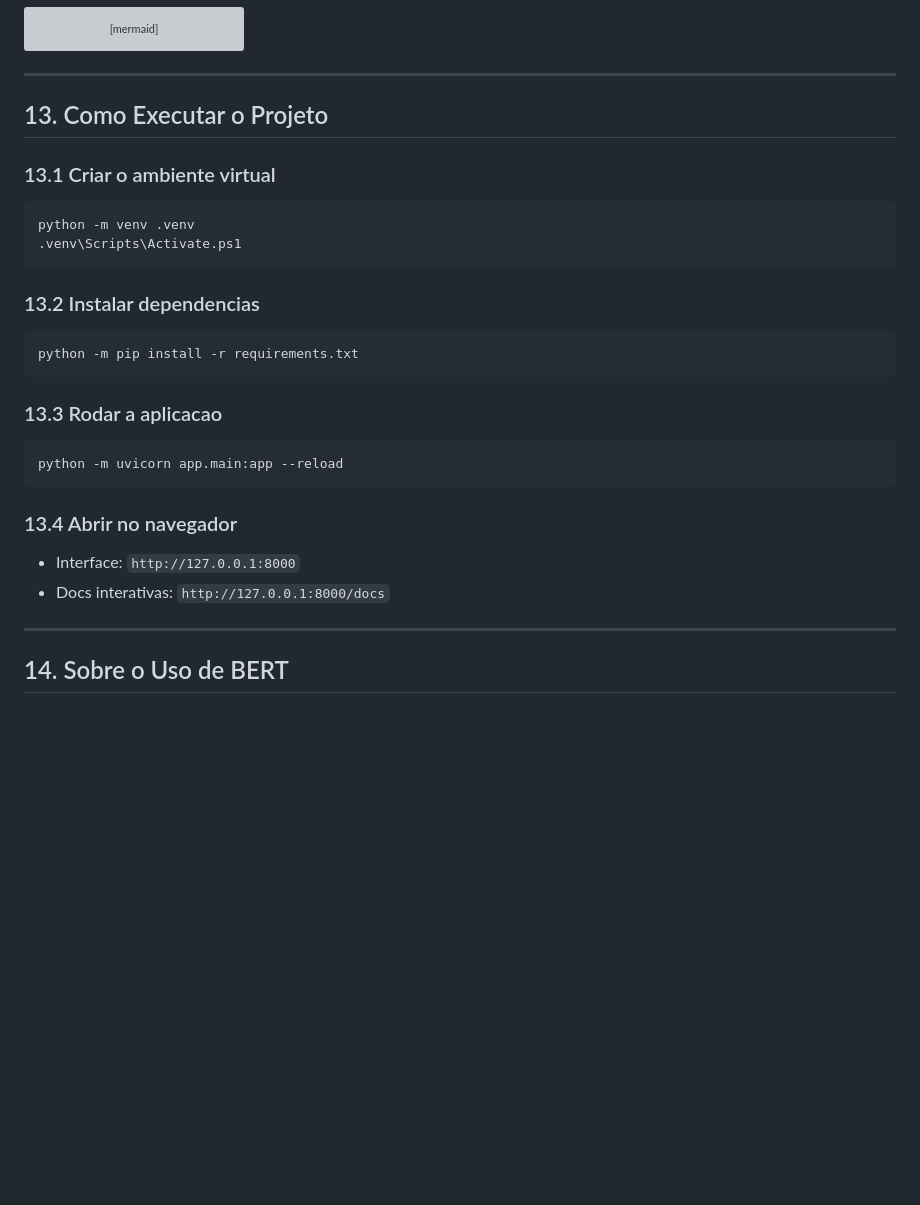
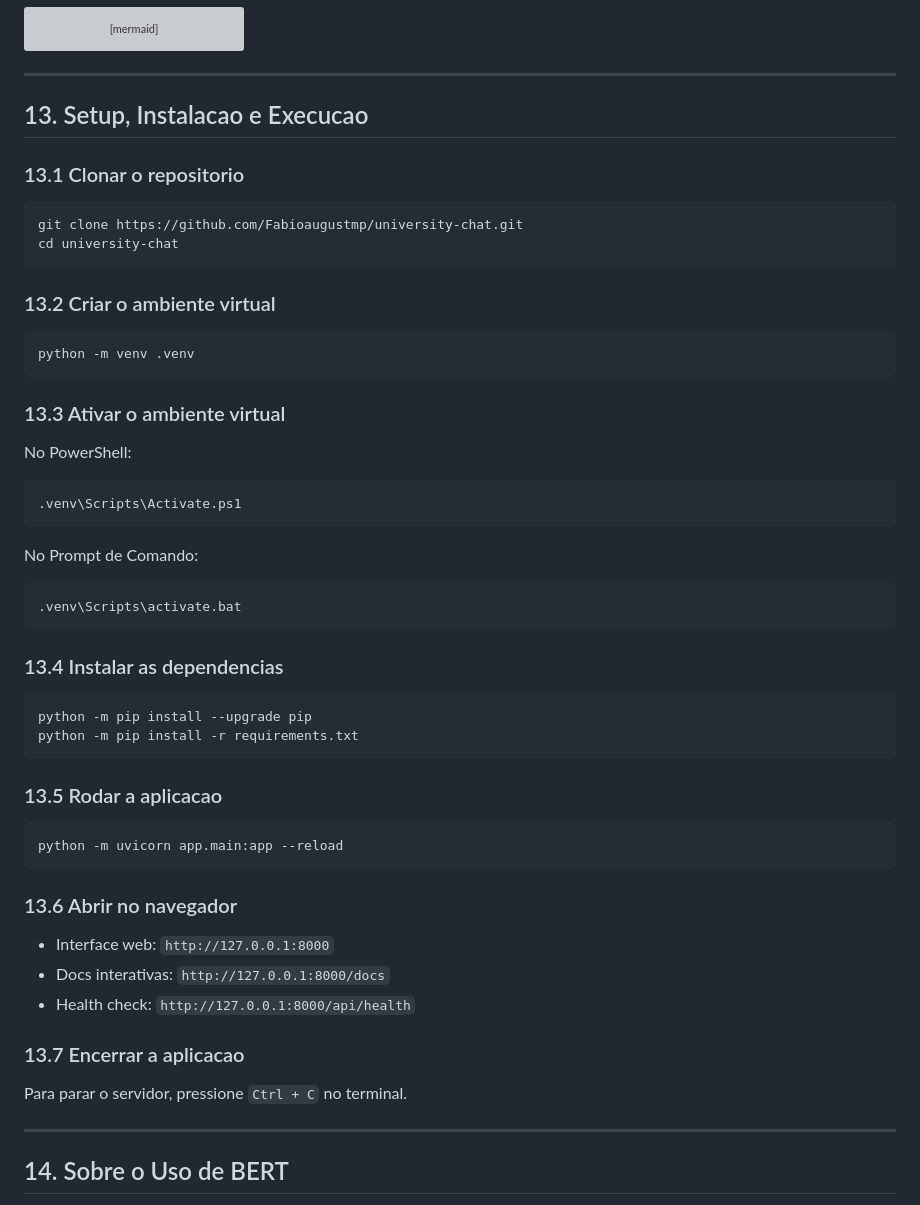
Before and after one commit to Fabioaugustmp/university-chat, a Markdown page: README.md, the part around one of its changes. Drawn GitHub-style; blank space fills up the shorter version; grey boxes are pictures that could not be loaded.

````diff
--- a/README.md
+++ b/README.md
@@ -466,31 +520,57 @@ flowchart LR
 
 ---
 
-## 13. Como Executar o Projeto
+## 13. Setup, Instalacao e Execucao
 
-### 13.1 Criar o ambiente virtual
+### 13.1 Clonar o repositorio
+
+```powershell
+git clone https://github.com/Fabioaugustmp/university-chat.git
+cd university-chat
+```
+
+### 13.2 Criar o ambiente virtual
 
 ```powershell
 python -m venv .venv
+```
+
+### 13.3 Ativar o ambiente virtual
+
+No PowerShell:
+
+```powershell
 .venv\Scripts\Activate.ps1
 ```
 
-### 13.2 Instalar dependencias
+No Prompt de Comando:
+
+```bat
+.venv\Scripts\activate.bat
+```
+
+### 13.4 Instalar as dependencias
 
 ```powershell
+python -m pip install --upgrade pip
 python -m pip install -r requirements.txt
 ```
 
-### 13.3 Rodar a aplicacao
+### 13.5 Rodar a aplicacao
 
 ```powershell
 python -m uvicorn app.main:app --reload
 ```
 
-### 13.4 Abrir no navegador
+### 13.6 Abrir no navegador
 
-- Interface: `http://127.0.0.1:8000`
+- Interface web: `http://127.0.0.1:8000`
 - Docs interativas: `http://127.0.0.1:8000/docs`
+- Health check: `http://127.0.0.1:8000/api/health`
+
+### 13.7 Encerrar a aplicacao
+
+Para parar o servidor, pressione `Ctrl + C` no terminal.
 
 ---
 
````
Also changed, not shown: other parts of README.md (+54 -0 lines).
